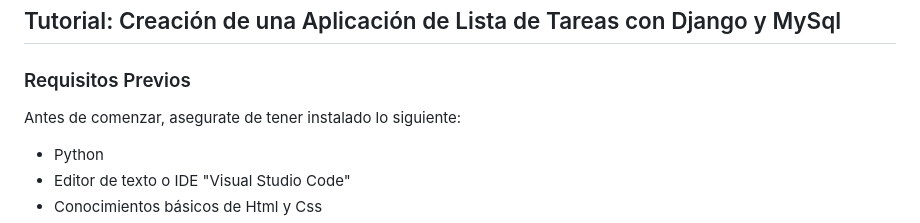
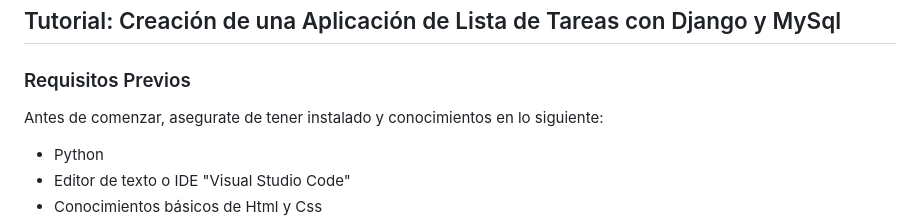
Before and after one commit to Olozano1194/TodoList, a Markdown page: README.md, the part around the change. Rendered like a GitHub page.

Commit message:
Agregando datos al archivo Readme

```diff
--- a/README.md
+++ b/README.md
@@ -22,7 +22,7 @@ La aplicación permite a los usuarios:
 
 ### Requisitos Previos
 
-Antes de comenzar, asegurate de tener instalado lo siguiente:
+Antes de comenzar, asegurate de tener instalado y conocimientos en lo siguiente:
 
 - Python
 - Editor de texto o IDE "Visual Studio Code"
```
